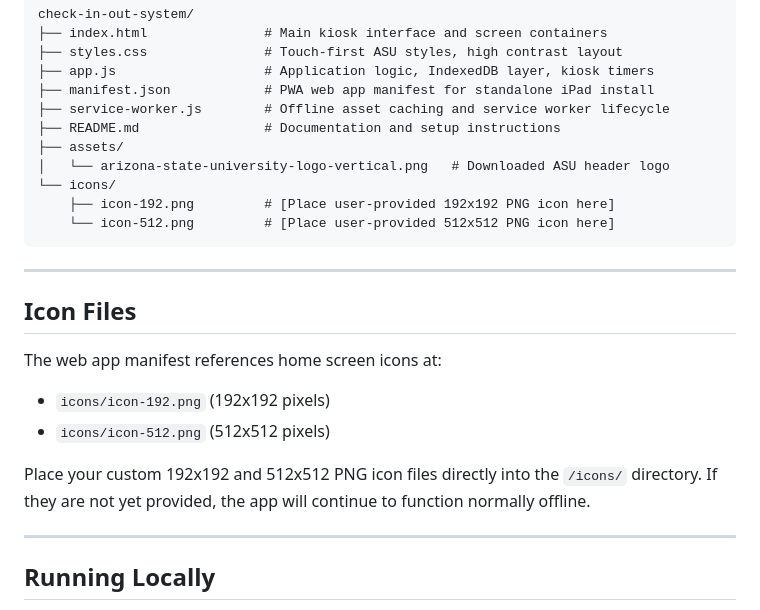
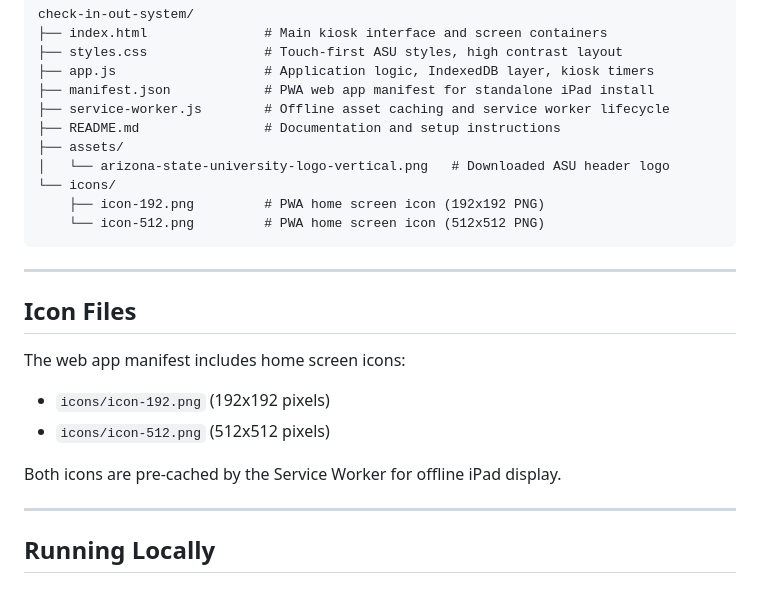
Before and after one commit to siddanagoudampatil/zil-kiosk, a Markdown page: README.md, the part around the change. GitHub-like rendering.

Commit message:
Update icon documentation in README

````diff
--- a/README.md
+++ b/README.md
@@ -54,19 +54,19 @@ check-in-out-system/
 ├── assets/
 │   └── arizona-state-university-logo-vertical.png   # Downloaded ASU header logo
 └── icons/
-    ├── icon-192.png         # [Place user-provided 192x192 PNG icon here]
-    └── icon-512.png         # [Place user-provided 512x512 PNG icon here]
+    ├── icon-192.png         # PWA home screen icon (192x192 PNG)
+    └── icon-512.png         # PWA home screen icon (512x512 PNG)
 ```
 
 ---
 
 ## Icon Files
 
-The web app manifest references home screen icons at:
+The web app manifest includes home screen icons:
 - `icons/icon-192.png` (192x192 pixels)
 - `icons/icon-512.png` (512x512 pixels)
 
-Place your custom 192x192 and 512x512 PNG icon files directly into the `/icons/` directory. If they are not yet provided, the app will continue to function normally offline.
+Both icons are pre-cached by the Service Worker for offline iPad display.
 
 ---
 
````
